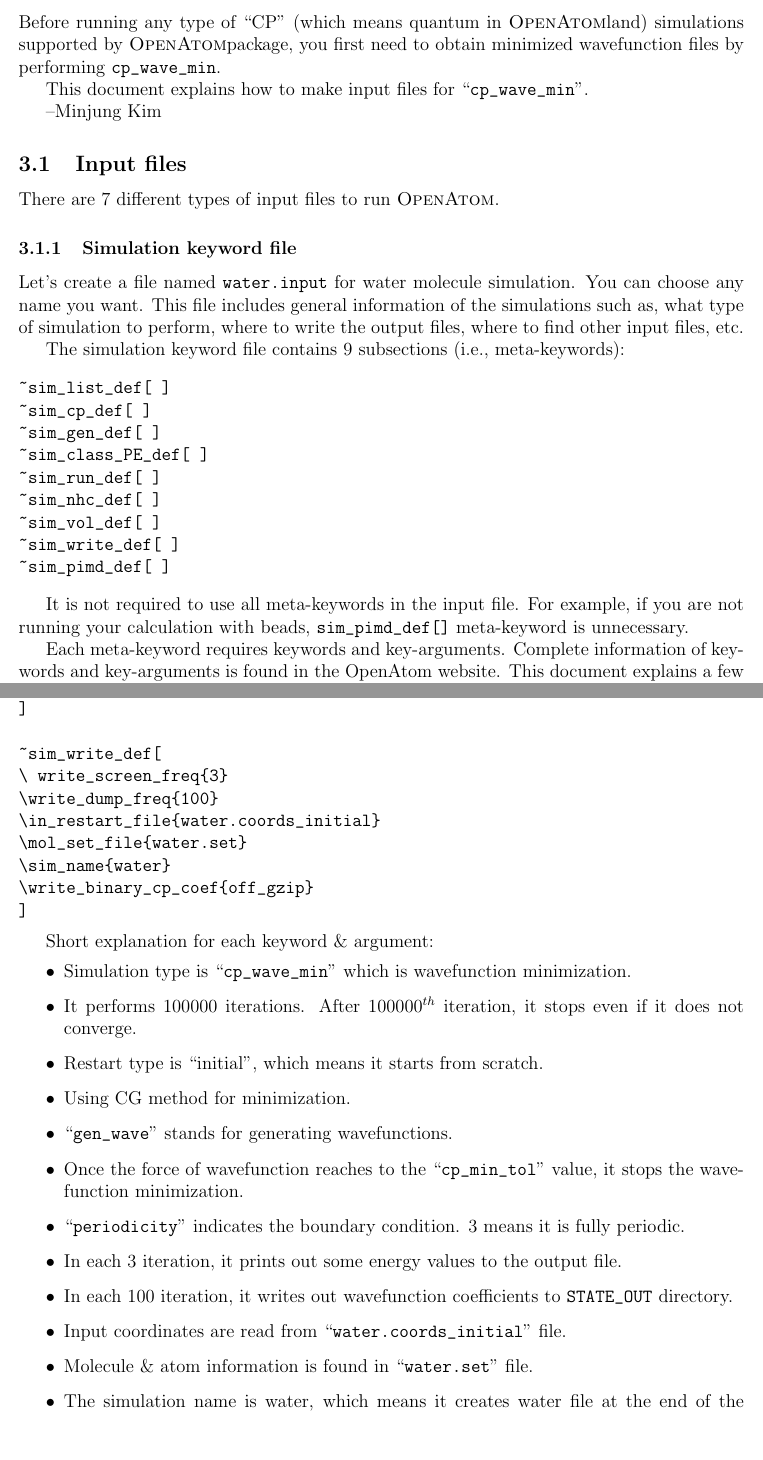
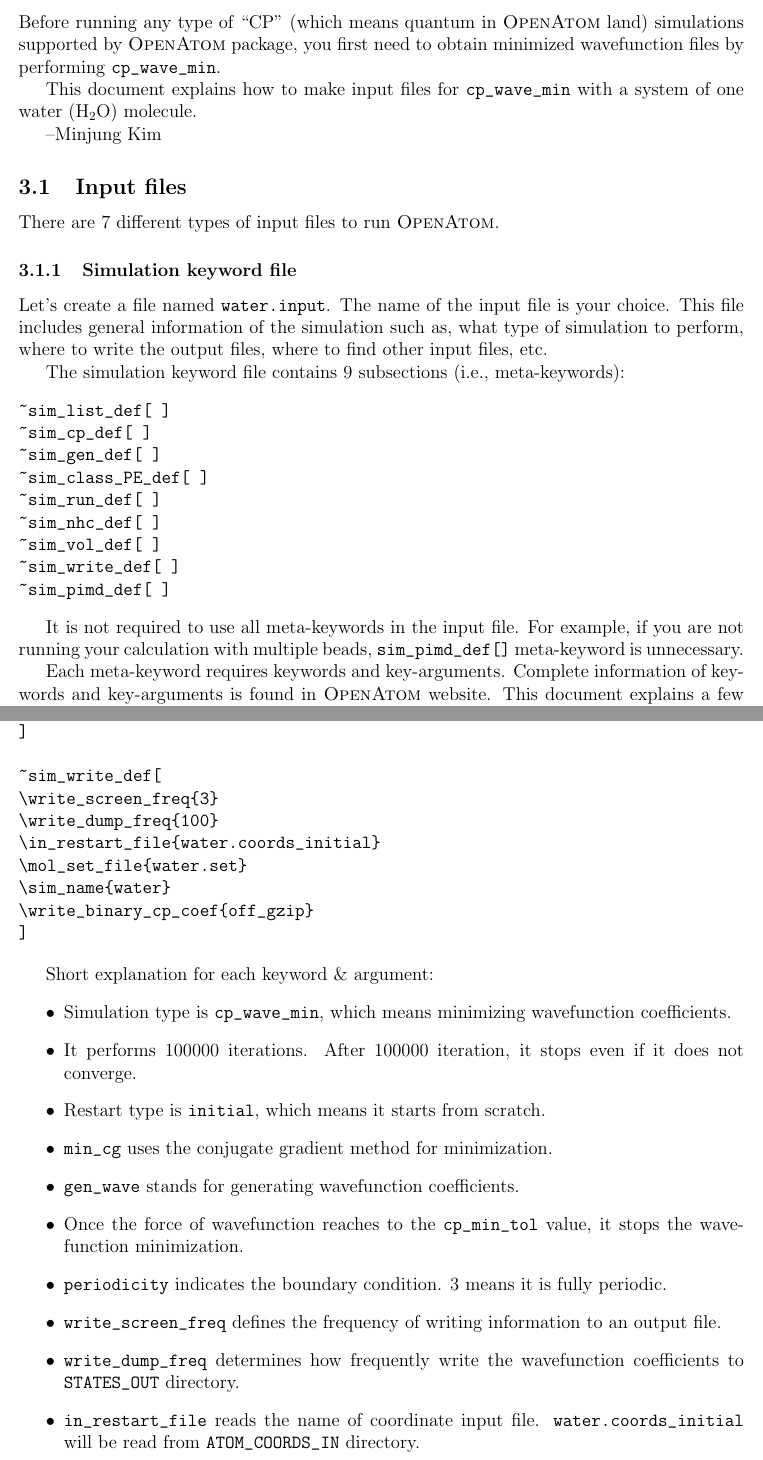
Before and after one commit to ericbohm/OpenAtom, a LaTeX document (doc/OpenAtomFullDoc.tex, which reads doc/howto_run/OpenAtom_howtostart.tex): two parts of pages 8 and 9 of 56, joined at a grey line, cut so that both start at the same text, the shorter picture padded with empty space. Compiled offline with pdfLaTeX.

Commit message:
modified documentation tex file

```diff
--- a/doc/howto_run/OpenAtom_howtostart.tex
+++ b/doc/howto_run/OpenAtom_howtostart.tex
@@ -28,9 +28,9 @@
 
 \section{\textsc{OpenAtom}: Getting started}
 
-Before running any type of ``CP'' (which means quantum in \openatom land) simulations supported by \openatom package, you first need to obtain minimized wavefunction files by performing \verb+cp_wave_min+.
+Before running any type of ``CP'' (which means quantum in \openatom \ land) simulations supported by \openatom \ package, you first need to obtain minimized wavefunction files by performing \verb+cp_wave_min+.
 
-This document explains how to make input files for ``\verb+cp_wave_min+''.
+This document explains how to make input files for \verb+cp_wave_min+ with a system of one water (H$_2$O) molecule.
 
 
 --Minjung Kim
@@ -46,7 +46,7 @@
 
 \subsubsection{Simulation keyword file}
 
-Let's create a file named \verb+water.input+ for water molecule simulation. You can choose any name you want. This file includes general information of the simulations such as, what  type of simulation to perform, where to write the output files, where to find other input files, etc.
+Let's create a file named \verb+water.input+. The name of the input file is your choice. This file includes general information of the simulation such as, what  type of simulation to perform, where to write the output files, where to find other input files, etc.
 
 The simulation keyword file contains 9 subsections (i.e., meta-keywords):
 \begin{verbatim}
@@ -61,9 +61,9 @@
 ~sim_pimd_def[ ]
 \end{verbatim}
 
-It is not required to use all meta-keywords in the input file. For example, if you are not running your calculation with beads, \verb+sim_pimd_def[]+ meta-keyword is unnecessary.
+It is not required to use all meta-keywords in the input file. For example, if you are not running your calculation with multiple beads, \verb+sim_pimd_def[]+ meta-keyword is unnecessary.
 
-Each meta-keyword requires keywords and key-arguments. Complete information of keywords and key-arguments is found in the OpenAtom website. This document explains a few keywords and its key-arguments that are necessary to run \verb+cp_wave_min+.
+Each meta-keyword requires keywords and key-arguments. Complete information of keywords and key-arguments is found in \openatom \ website. This document explains a few keywords and its key-arguments that are necessary to run \verb+cp_wave_min+.
 Here is the example of \verb+water.input+:
 
 \begin{verbatim}
@@ -98,19 +98,19 @@
 
 Short explanation for each keyword \& argument:
 \begin{itemize}
-\item Simulation type is ``\verb+cp_wave_min+'' which is wavefunction minimization.
-\item It performs 100000 iterations. After 100000$^{th}$ iteration, it stops even if it does not converge.
-\item Restart type is ``initial'', which means it starts from scratch.
-\item Using CG method for minimization.
-\item ``\verb+gen_wave+'' stands for generating wavefunctions.
-\item Once the force of wavefunction reaches to the ``\verb+cp_min_tol+'' value, it stops the wavefunction minimization.
-\item ``\verb+periodicity+'' indicates the boundary condition. 3 means it is fully periodic.
-\item In each 3 iteration, it prints out some energy values to the output file.
-\item In each 100 iteration, it writes out wavefunction coefficients to \verb+STATE_OUT+ directory.
-\item Input coordinates are read from ``\verb+water.coords_initial+'' file.
-\item Molecule \& atom information is found in ``\verb+water.set+'' file.
-\item The simulation name is water, which means it creates water file at the end of the simulation.
-\item The wavefunction coefficient file is gzipped.
+\item Simulation type is \verb+cp_wave_min+, which means minimizing wavefunction coefficients.
+\item It performs 100000 iterations. After 100000 iteration, it stops even if it does not converge.
+\item Restart type is \verb+initial+, which means it starts from scratch.
+\item \verb+min_cg+ uses the conjugate gradient method for minimization.
+\item \verb+gen_wave+ stands for generating wavefunction coefficients.
+\item Once the force of wavefunction reaches to the \verb+cp_min_tol+ value, it stops the wavefunction minimization.
+\item \verb+periodicity+ indicates the boundary condition. 3 means it is fully periodic.
+\item \verb+write_screen_freq+ defines the frequency of writing information to an output file.
+\item \verb+write_dump_freq+ determines how frequently write the wavefunction coefficients to \verb+STATES_OUT+ directory.
+\item \verb+in_restart_file+ reads the name of coordinate input file. \verb+water.coords_initial+ will be read from \verb+ATOM_COORDS_IN+ directory.
+\item \verb+mol_set_file+ reads the setup file named \verb+water.set+.
+\item \verb+sim_name+ sets the simulation name. In this example, \verb+water+ file will be generated at the end of the simulation.
+\item \verb+off_gzip+ means the wavefunction coefficients are not binary and gzipped.
 \end{itemize}
 
 
```
Also changed, not shown: doc/howto_run/OpenAtom_howtostart.tex (39 more changed lines).
